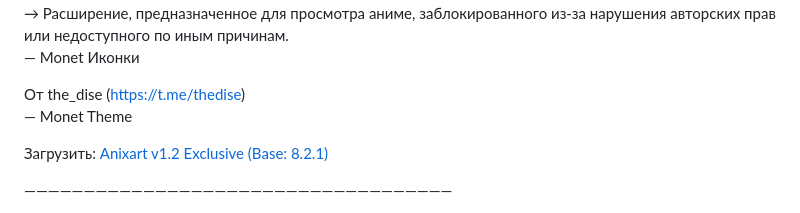
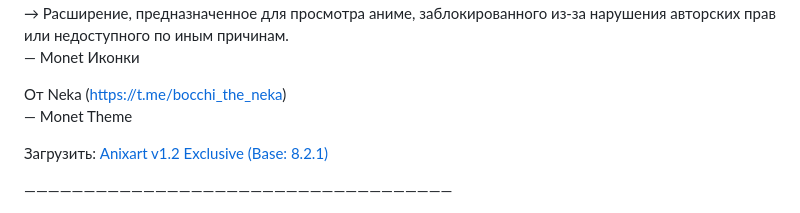
Before and after one commit to seele-off/anixart, a Markdown page: README.md, the part around the change printed below. GitHub-like rendering.

```diff
--- a/README.md
+++ b/README.md
@@ -22,7 +10,7 @@
 
 Список изменений:<br>— Без рекламы;<br>— Kodik видеохостинг без рекламы и доступен в разрешении 720p;<br>— Весь мусор внутри приложения удален;<br>— Установлено новое пользовательское расширение.<br>→ Расширение, предназначенное для просмотра аниме, заблокированного из-за нарушения авторских прав или недоступного по иным причинам.<br>— Monet Иконки
 
-От the_dise (https://t.me/thedise)<br>— Monet Theme
+От Neka (https://t.me/bocchi_the_neka)<br>— Monet Theme
 
 Загрузить: <a href="https://github.com/seele-off/anixart/releases/download/anixart-monet-theme-mod/Anixart.v1.3.Base.v8.2.1.Exclusive.apk">Anixart v1.2 Exclusive (Base: 8.2.1)</a>
 
```
Also changed, not shown: other parts of README.md (+1 -13 lines).
